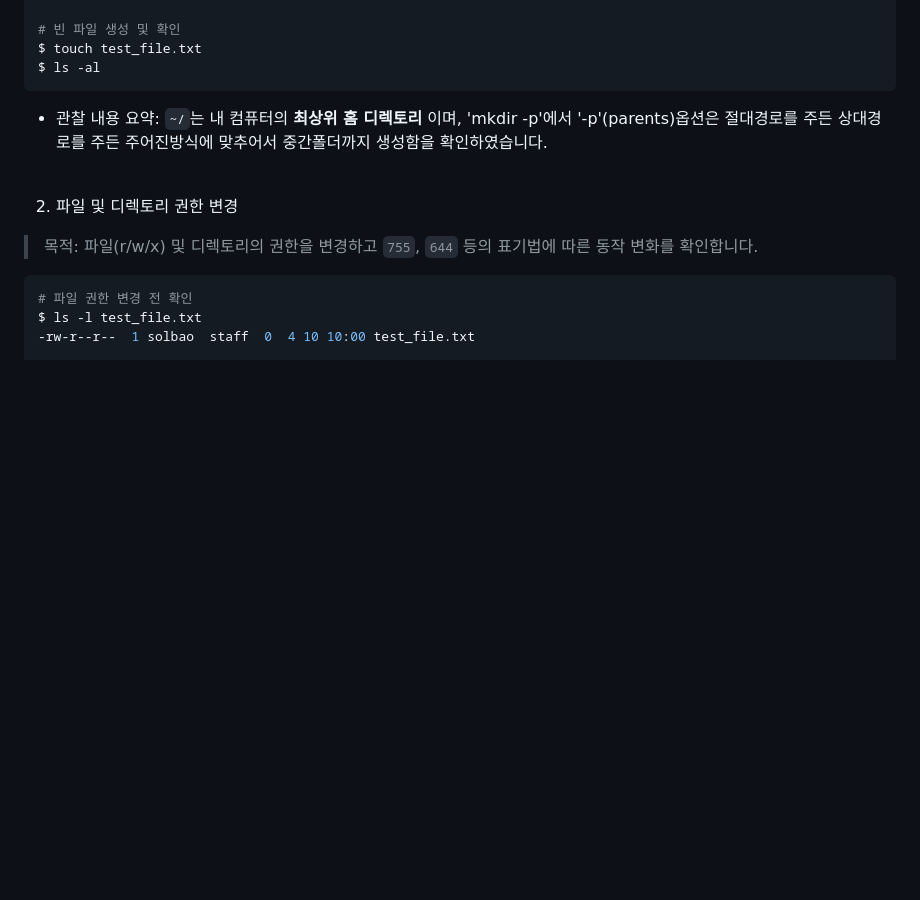
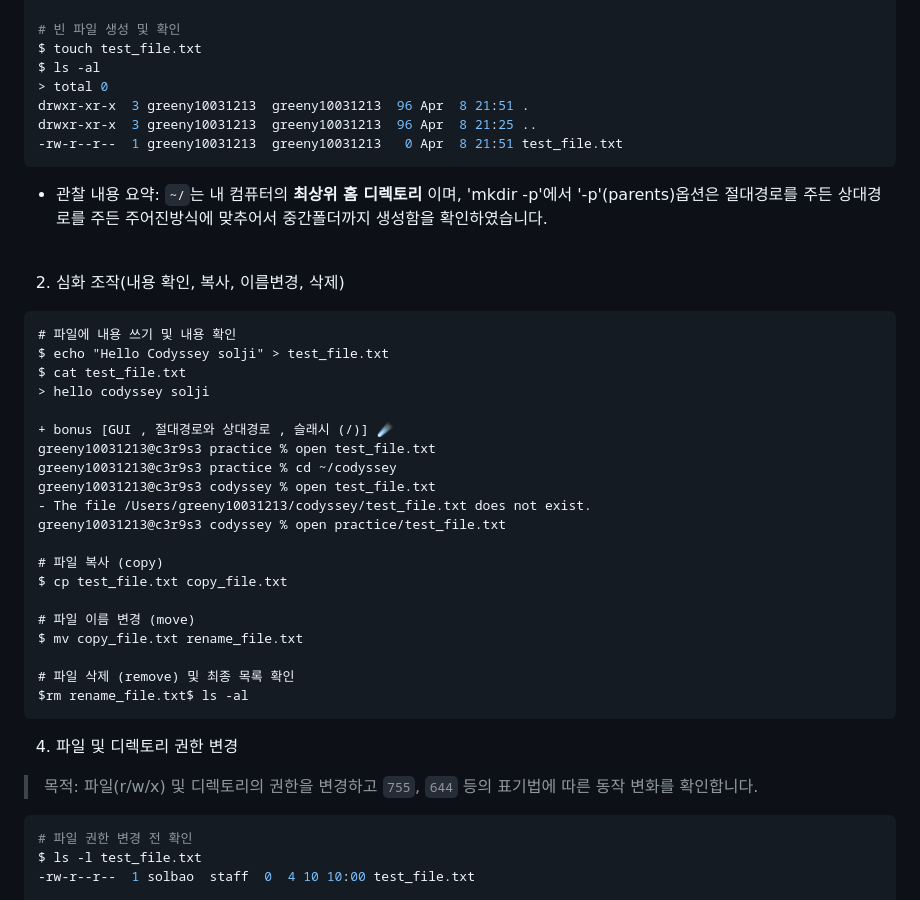
Before and after one commit to solbao-dev/1st_misson_26.04.08, a Markdown page: README.md, the part around the change. Rendered like a GitHub page; blank space fills up the shorter version.

````diff
--- a/README.md
+++ b/README.md
@@ -46,11 +46,39 @@ $ cd ~/codyssey/practice
 # 빈 파일 생성 및 확인
 $ touch test_file.txt
 $ ls -al
+> total 0
+drwxr-xr-x  3 greeny10031213  greeny10031213  96 Apr  8 21:51 .
+drwxr-xr-x  3 greeny10031213  greeny10031213  96 Apr  8 21:25 ..
+-rw-r--r--  1 greeny10031213  greeny10031213   0 Apr  8 21:51 test_file.txt
 ```
 * 관찰 내용 요약: `~/`는 내 컴퓨터의 **최상위 홈 디렉토리** 이며, 'mkdir -p'에서 '-p'(parents)옵션은 절대경로를 주든 상대경로를 주든 주어진방식에 맞추어서 중간폴더까지 생성함을 확인하였습니다.
 <br>
 
-2.  파일 및 디렉토리 권한 변경
+2.  심화 조작(내용 확인, 복사, 이름변경, 삭제)
+```diff
+# 파일에 내용 쓰기 및 내용 확인
+$ echo "Hello Codyssey solji" > test_file.txt
+$ cat test_file.txt
+> hello codyssey solji
+
++ bonus [GUI , 절대경로와 상대경로 , 슬래시 (/)] ☄️
+greeny10031213@c3r9s3 practice % open test_file.txt
+greeny10031213@c3r9s3 practice % cd ~/codyssey
+greeny10031213@c3r9s3 codyssey % open test_file.txt
+- The file /Users/greeny10031213/codyssey/test_file.txt does not exist.
+greeny10031213@c3r9s3 codyssey % open practice/test_file.txt
+
+# 파일 복사 (copy)
+$ cp test_file.txt copy_file.txt
+
+# 파일 이름 변경 (move)
+$ mv copy_file.txt rename_file.txt
+
+# 파일 삭제 (remove) 및 최종 목록 확인
+$rm rename_file.txt$ ls -al
+```
+
+4.  파일 및 디렉토리 권한 변경
 
 > 목적: 파일(r/w/x) 및 디렉토리의 권한을 변경하고 `755`, `644` 등의 표기법에 따른 동작 변화를 확인합니다.
 ```bash
````
